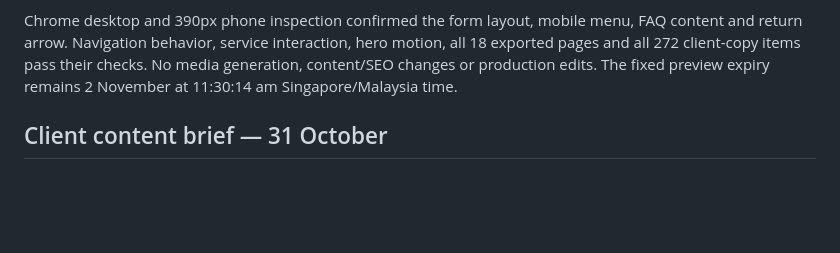
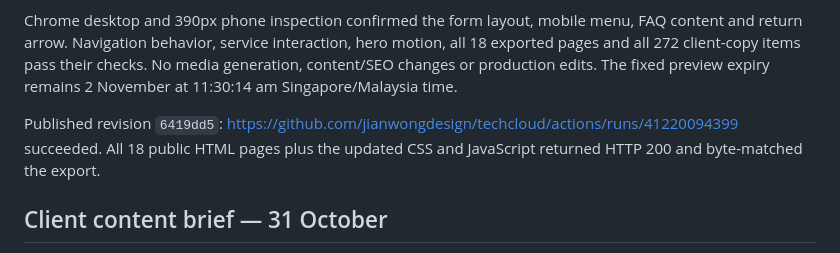
Before and after one commit to jianwongdesign/techcloud, a Markdown page: HANDOFF.md, the part around the change. GitHub-like rendering; blank space fills up the shorter version.

Commit message:
Record verified form and motion preview publication

```diff
--- a/HANDOFF.md
+++ b/HANDOFF.md
@@ -37,6 +37,8 @@ Home's consultation heading and introduction now sit above a single compact, cen
 Mobile navigation now transitions in both directions with a small fade/translation, including the hamburger icon. Closed mobile links are inert, Escape restores focus, and desktop links remain usable after resizing. The floating return arrow fades in/out without scroll handlers and is removed from keyboard navigation while hidden. FAQ answers expand/collapse gently in browsers supporting intrinsic-size transitions and remain functional elsewhere. Form focus colours transition briefly. Existing reserved-height service crossfades and visibility-aware hero playback remain; reduced-motion preferences disable transitions.
 
 Chrome desktop and 390px phone inspection confirmed the form layout, mobile menu, FAQ content and return arrow. Navigation behavior, service interaction, hero motion, all 18 exported pages and all 272 client-copy items pass their checks. No media generation, content/SEO changes or production edits. The fixed preview expiry remains 2 November at 11:30:14 am Singapore/Malaysia time.
+
+Published revision `6419dd5`: https://github.com/jianwongdesign/techcloud/actions/runs/41220094399 succeeded. All 18 public HTML pages plus the updated CSS and JavaScript returned HTTP 200 and byte-matched the export.
 
 ## Client content brief — 31 October
 
```
